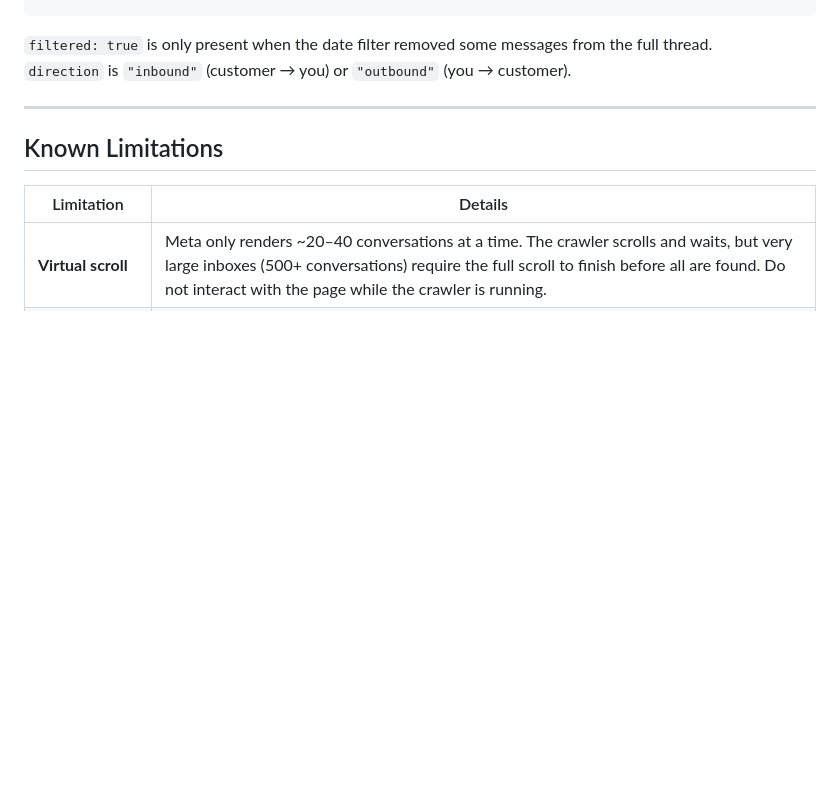
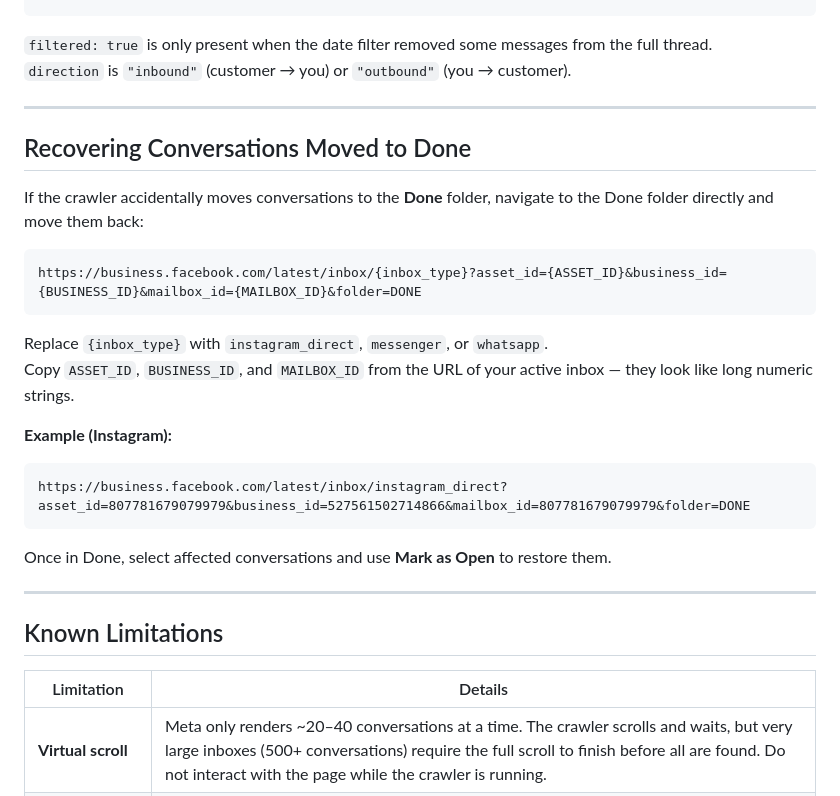
Before and after one commit to tatuliusi/dm_extractor_extension, a Markdown page: README.md, the part around the change. Drawn GitHub-style; blank space fills up the shorter version.

Commit message:
docs: add Done folder recovery URL pattern to README

````diff
--- a/README.md
+++ b/README.md
@@ -93,6 +93,27 @@ Each downloaded file is a JSON object:
 
 ---
 
+## Recovering Conversations Moved to Done
+
+If the crawler accidentally moves conversations to the **Done** folder, navigate to the Done folder directly and move them back:
+
+```
+https://business.facebook.com/latest/inbox/{inbox_type}?asset_id={ASSET_ID}&business_id={BUSINESS_ID}&mailbox_id={MAILBOX_ID}&folder=DONE
+```
+
+Replace `{inbox_type}` with `instagram_direct`, `messenger`, or `whatsapp`.
+Copy `ASSET_ID`, `BUSINESS_ID`, and `MAILBOX_ID` from the URL of your active inbox — they look like long numeric strings.
+
+**Example (Instagram):**
+
+```
+https://business.facebook.com/latest/inbox/instagram_direct?asset_id=807781679079979&business_id=527561502714866&mailbox_id=807781679079979&folder=DONE
+```
+
+Once in Done, select affected conversations and use **Mark as Open** to restore them.
+
+---
+
 ## Known Limitations
 
 | Limitation | Details |
````
